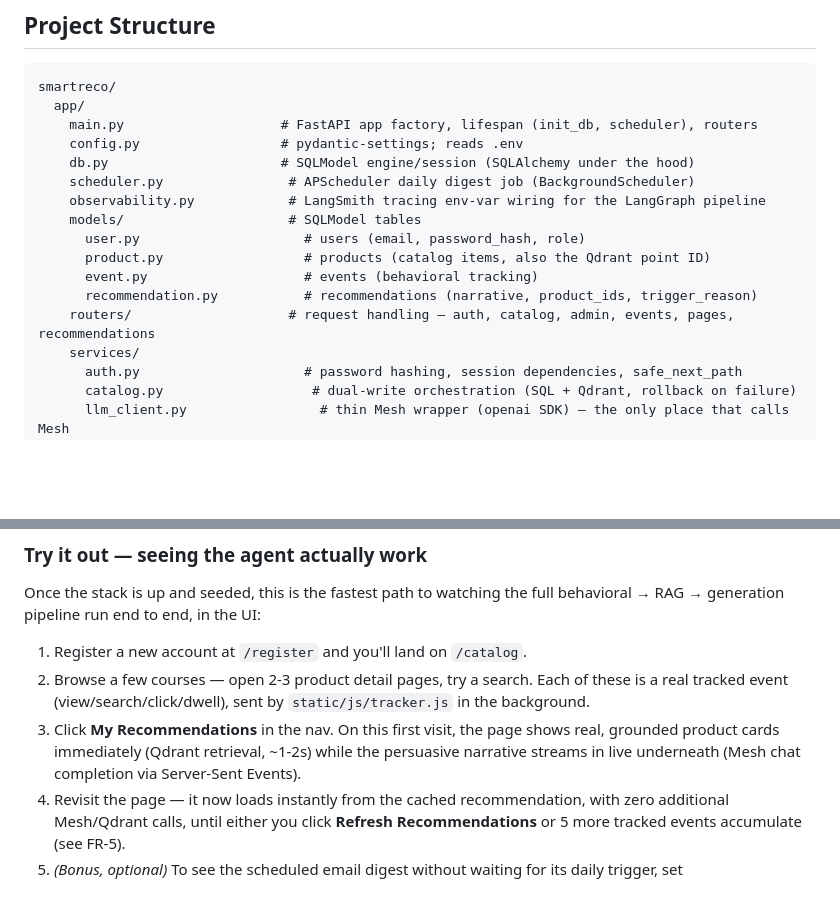
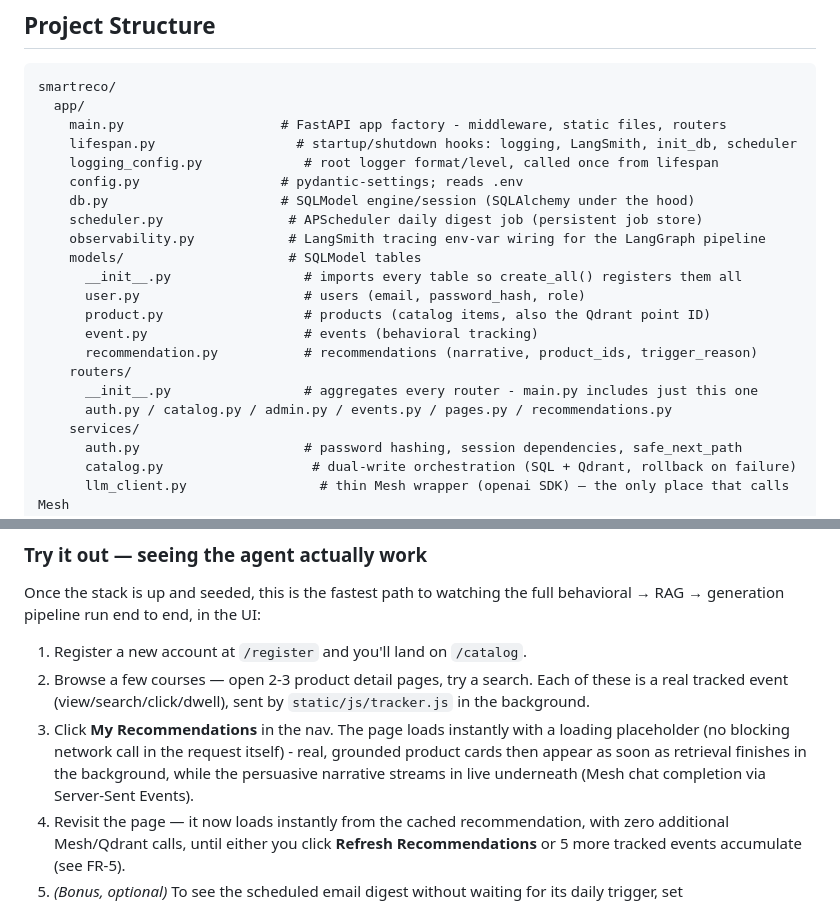
Before and after one commit to athul-2003/SmartReco, a Markdown page: README.md, 2 parts joined by grey strips. Drawn GitHub-style; blank space fills up the shorter version.

Commit message:
docs: bring README project structure and walkthrough up to date (#39)
Final pre-submission accuracy pass. Two real staleness gaps found:

- Project Structure was missing app/lifespan.py and
  app/logging_config.py entirely (added across earlier refactors), and
  didn't mention the routers/__init__.py and models/__init__.py
  aggregators readers would otherwise not know exist.
- The "Try it out" walkthrough's step 3 still described the old
  synchronous page-load behavior (product cards rendered server-side
  before the page responds) - superseded by the async redesign where the
  page loads instantly and cards appear via a background fetch.

Rest of the file (architecture, tech stack, data model, FR table,
dataset provenance, Getting Started, Build Plan, submission compliance)
verified accurate against the current codebase - no other changes
needed.

````diff
--- a/README.md
+++ b/README.md
@@ -146,17 +146,22 @@ Seeding (`scripts/seed_catalog.py`) batches embeddings (~100 inputs per Mesh cal
 ```
 smartreco/
   app/
-    main.py                    # FastAPI app factory, lifespan (init_db, scheduler), routers
+    main.py                    # FastAPI app factory - middleware, static files, routers
+    lifespan.py                  # startup/shutdown hooks: logging, LangSmith, init_db, scheduler
+    logging_config.py             # root logger format/level, called once from lifespan
     config.py                  # pydantic-settings; reads .env
     db.py                      # SQLModel engine/session (SQLAlchemy under the hood)
-    scheduler.py                # APScheduler daily digest job (BackgroundScheduler)
+    scheduler.py                # APScheduler daily digest job (persistent job store)
     observability.py            # LangSmith tracing env-var wiring for the LangGraph pipeline
     models/                     # SQLModel tables
+      __init__.py                 # imports every table so create_all() registers them all
       user.py                     # users (email, password_hash, role)
       product.py                  # products (catalog items, also the Qdrant point ID)
       event.py                    # events (behavioral tracking)
       recommendation.py           # recommendations (narrative, product_ids, trigger_reason)
-    routers/                    # request handling — auth, catalog, admin, events, pages, recommendations
+    routers/
+      __init__.py                 # aggregates every router - main.py includes just this one
+      auth.py / catalog.py / admin.py / events.py / pages.py / recommendations.py
     services/
       auth.py                     # password hashing, session dependencies, safe_next_path
       catalog.py                   # dual-write orchestration (SQL + Qdrant, rollback on failure)
@@ -245,7 +250,7 @@ Once the stack is up and seeded, this is the fastest path to watching the full b
 
 1. Register a new account at `/register` and you'll land on `/catalog`.
 2. Browse a few courses — open 2-3 product detail pages, try a search. Each of these is a real tracked event (view/search/click/dwell), sent by `static/js/tracker.js` in the background.
-3. Click **My Recommendations** in the nav. On this first visit, the page shows real, grounded product cards immediately (Qdrant retrieval, ~1-2s) while the persuasive narrative streams in live underneath (Mesh chat completion via Server-Sent Events).
+3. Click **My Recommendations** in the nav. The page loads instantly with a loading placeholder (no blocking network call in the request itself) - real, grounded product cards then appear as soon as retrieval finishes in the background, while the persuasive narrative streams in live underneath (Mesh chat completion via Server-Sent Events).
 4. Revisit the page — it now loads instantly from the cached recommendation, with zero additional Mesh/Qdrant calls, until either you click **Refresh Recommendations** or 5 more tracked events accumulate (see FR-5).
 5. *(Bonus, optional)* To see the scheduled email digest without waiting for its daily trigger, set `SMTP_HOST=mailhog`/`SMTP_PORT=1025` in `.env` (see below), then run:
    ```bash
````
